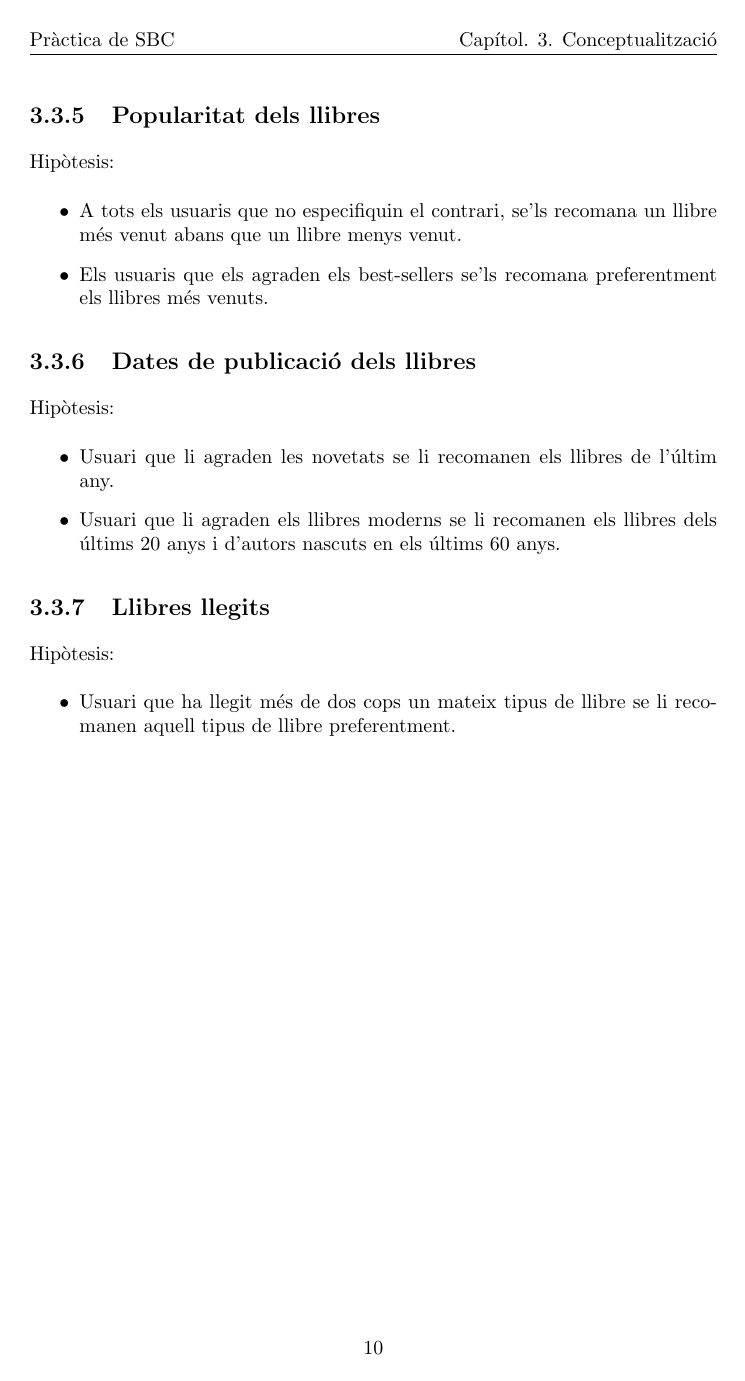
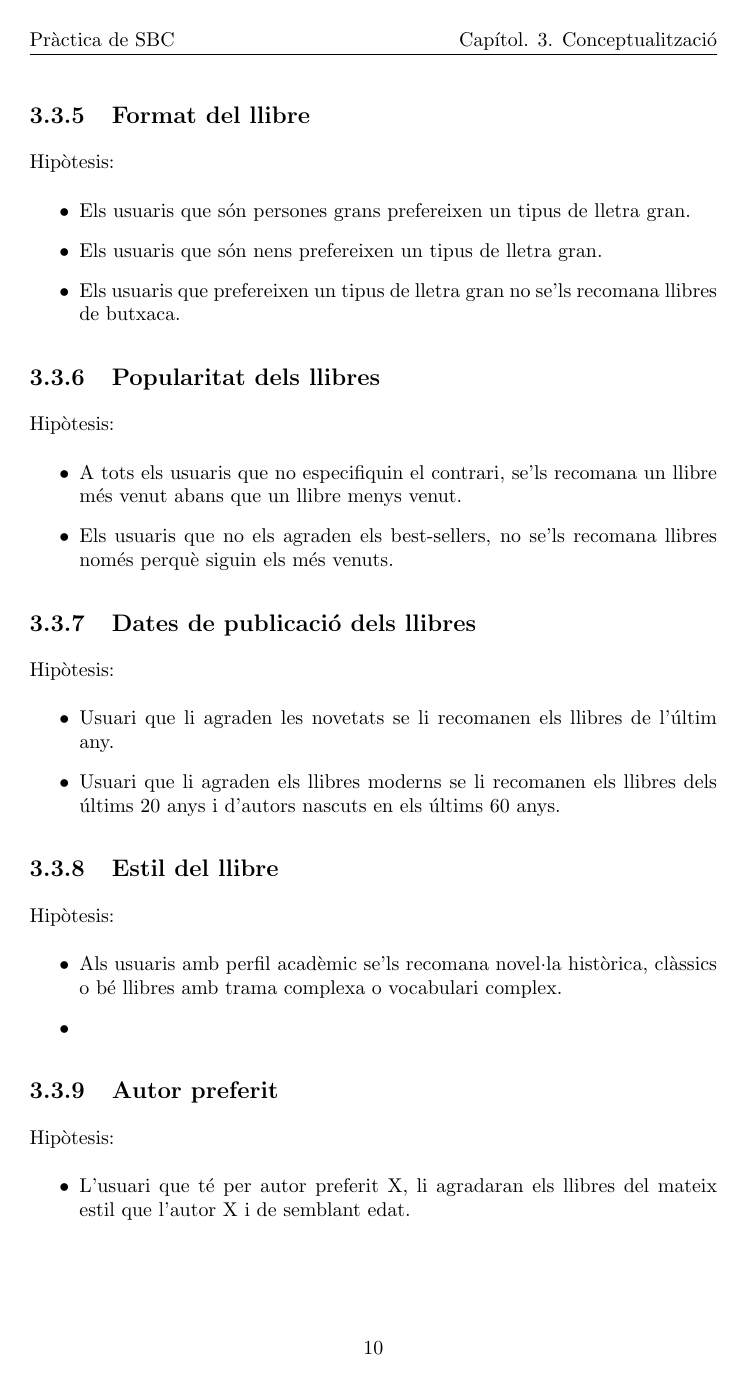
Before and after one commit to jrom/IASBC, a LaTeX document (doc/document.tex, which reads doc/conceptualitzacio.tex): page 11 of 23. Compiled offline with pdfLaTeX.

Commit message:
arreglant errors

```diff
--- a/doc/conceptualitzacio.tex
+++ b/doc/conceptualitzacio.tex
@@ -61,3 +70,5 @@ Hipòtesis:
 \subsection{Format del llibre}
 Hipòtesis:
 \begin{itemize}
+  \item Els usuaris que són persones grans prefereixen un tipus de lletra gran.
+  \item Els usuaris que són nens prefereixen un tipus de lletra gran.
@@ -69,7 +79,7 @@ Hipòtesis:
 Hipòtesis:
 \begin{itemize}
   \item A tots els usuaris que no especifiquin el contrari, se'ls recomana un llibre més venut abans que un llibre menys venut.
-  \item Els usuaris que els agraden els best-sellers se'ls recomana preferentment els llibres més venuts.
+  \item Els usuaris que no els agraden els best-sellers, no se'ls recomana llibres només perquè siguin els més venuts.
 \end{itemize}
 
 \subsection{Dates de publicació dels llibres}
@@ -79,8 +89,15 @@ Hipòtesis:
   \item Usuari que li agraden els llibres moderns se li recomanen els llibres dels  últims 20 anys i d'autors nascuts en els últims 60 anys.
 \end{itemize}
 
-\subsection{Llibres llegits}
+\subsection{Estil del llibre}
 Hipòtesis:
 \begin{itemize}
-  \item Usuari que ha llegit més de dos cops un mateix tipus de llibre se li recomanen aquell tipus de llibre preferentment.
+  \item Als usuaris amb perfil acadèmic se'ls recomana novel·la històrica, clàssics o bé llibres amb trama complexa o vocabulari complex.
+  \item
 \end{itemize}
+
+\subsection{Autor preferit}
+Hipòtesis:
+\begin{itemize}
+  \item L'usuari que té per autor preferit X, li agradaran els llibres del mateix estil que l'autor X i de semblant edat.
+\end{itemize}
```
Also changed, not shown: preguntes.md (+9 -7 lines), regles.txt (+5 -4 lines), doc/conceptualitzacio.tex (20 more changed lines).
